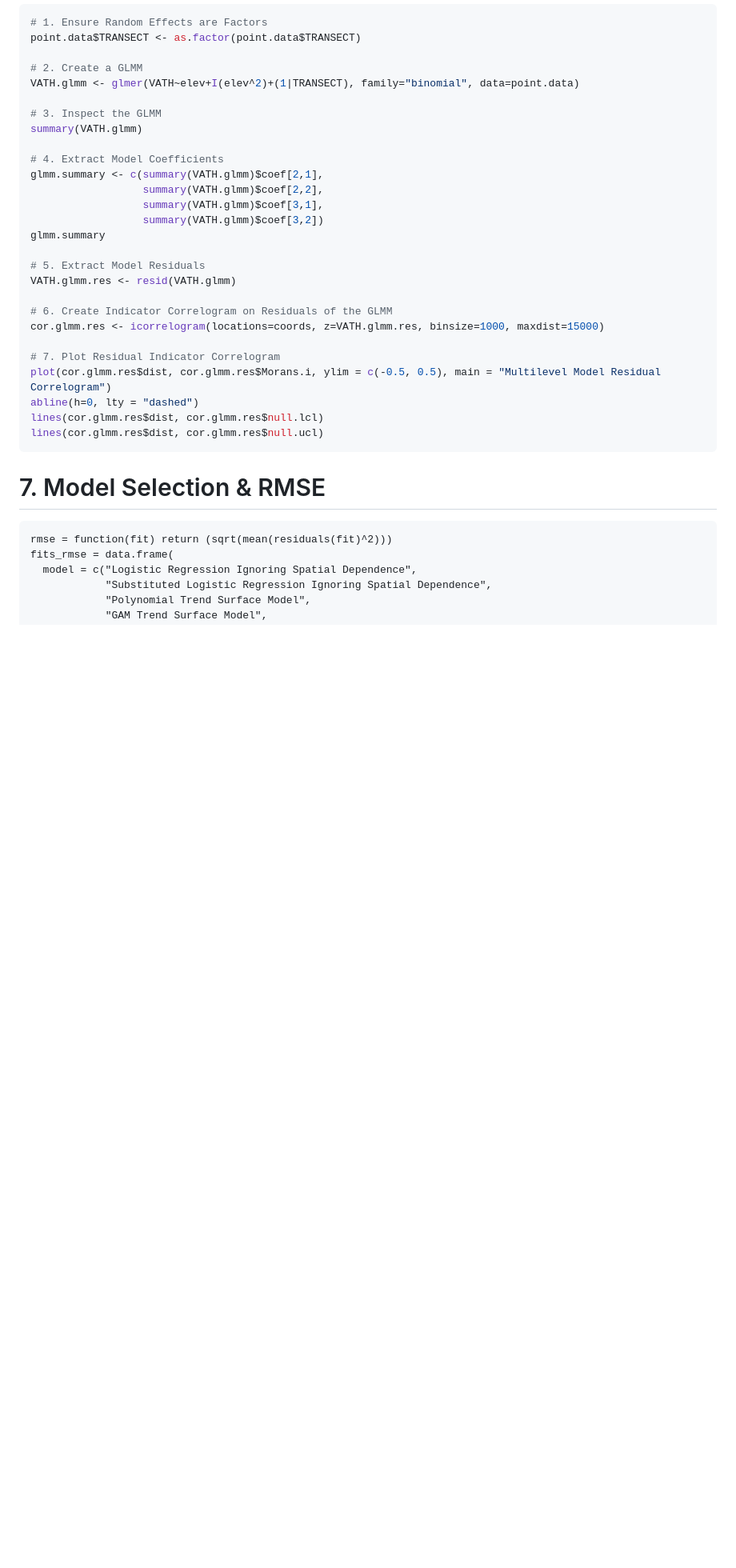
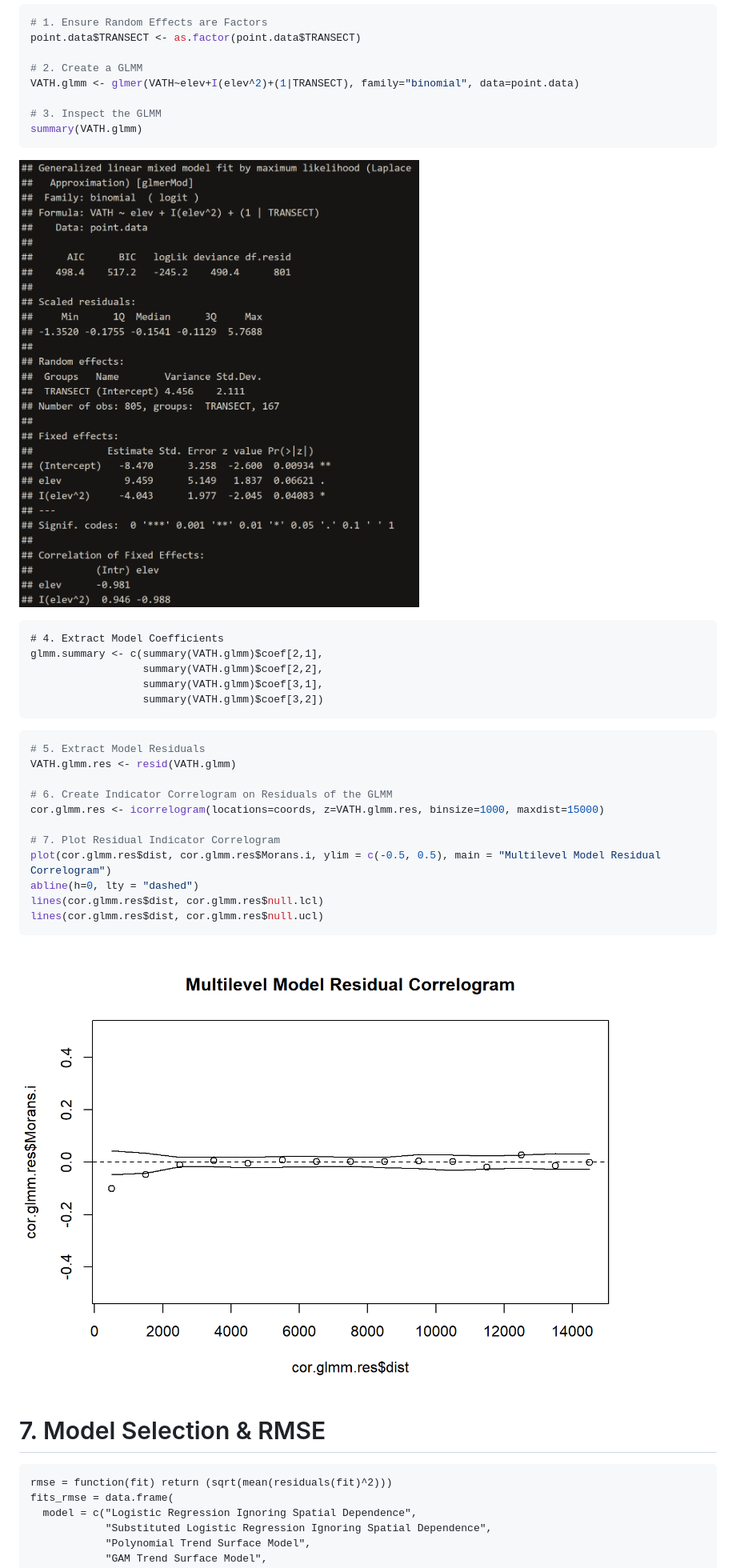
Before and after one commit to JTSALAH/Thrush-Spatial-Regression-Modeling, a Markdown page: README.md, the part around the change printed below. Shown: that part at 80% size. GitHub-like rendering; blank space fills up the shorter version.

````diff
--- a/README.md
+++ b/README.md
@@ -231,14 +241,19 @@ VATH.glmm <- glmer(VATH~elev+I(elev^2)+(1|TRANSECT), family="binomial", data=poi
 
 # 3. Inspect the GLMM
 summary(VATH.glmm)
+```
 
+![VATHGLMMSUM](https://raw.githubusercontent.com/JTSALAH/Thrush-Spatial-Regression-Modeling/main/Images/VATHGLMMSUM.png)
+
+```
 # 4. Extract Model Coefficients
 glmm.summary <- c(summary(VATH.glmm)$coef[2,1],
                   summary(VATH.glmm)$coef[2,2],
                   summary(VATH.glmm)$coef[3,1],
                   summary(VATH.glmm)$coef[3,2])
-glmm.summary
+```
 
+```r
 # 5. Extract Model Residuals
 VATH.glmm.res <- resid(VATH.glmm)
 
@@ -251,6 +266,7 @@ abline(h=0, lty = "dashed")
 lines(cor.glmm.res$dist, cor.glmm.res$null.lcl)
 lines(cor.glmm.res$dist, cor.glmm.res$null.ucl)
 ```
+![MLMRC](https://raw.githubusercontent.com/JTSALAH/Thrush-Spatial-Regression-Modeling/main/Images/MLMRC.png)
 
 # 7. Model Selection & RMSE
 
````
Also changed, not shown: other parts of README.md (+15 -4 lines).
